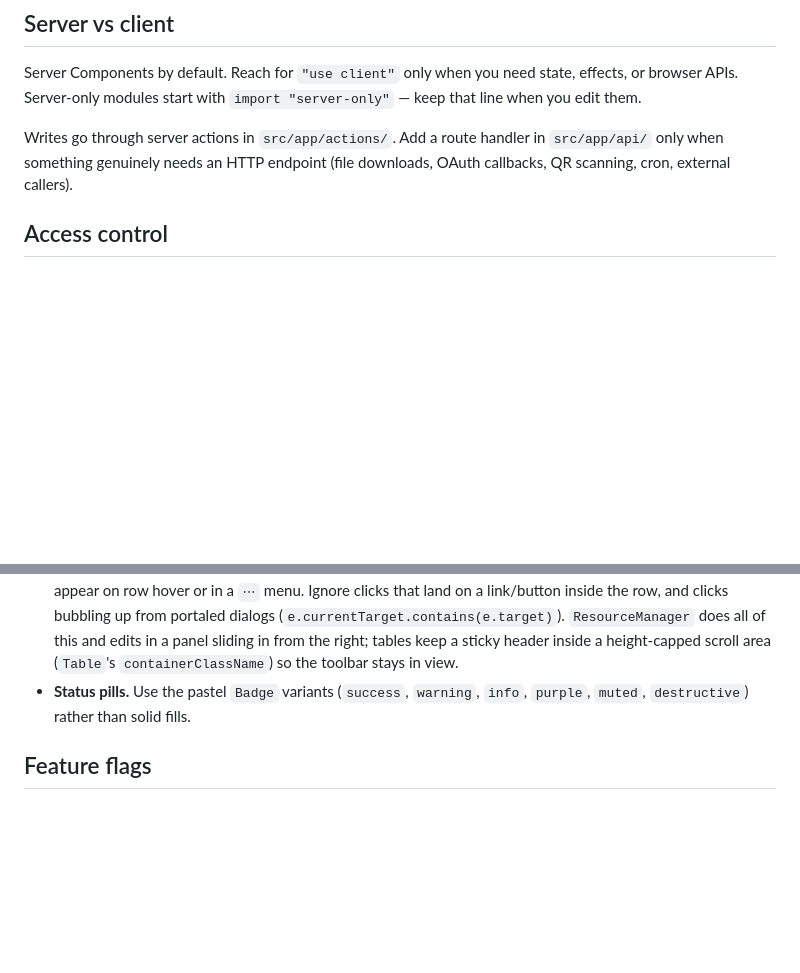
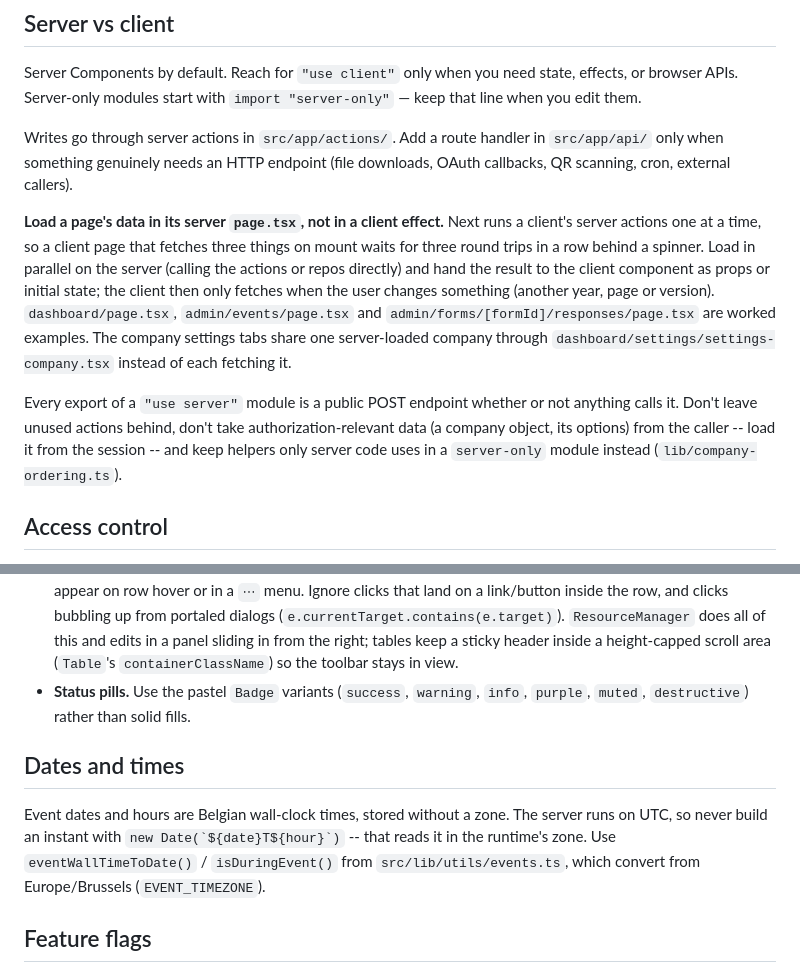
Before and after one commit to VTKLeuven/career-prisma, a Markdown page: docs/conventions.md, 2 parts joined by grey strips. Drawn GitHub-style; blank space fills up the shorter version.

```diff
--- a/docs/conventions.md
+++ b/docs/conventions.md
@@ -31,6 +31,23 @@ state, effects, or browser APIs. Server-only modules start with
 Writes go through server actions in `src/app/actions/`. Add a route handler in
 `src/app/api/` only when something genuinely needs an HTTP endpoint (file
 downloads, OAuth callbacks, QR scanning, cron, external callers).
+
+**Load a page's data in its server `page.tsx`, not in a client effect.** Next
+runs a client's server actions one at a time, so a client page that fetches
+three things on mount waits for three round trips in a row behind a spinner.
+Load in parallel on the server (calling the actions or repos directly) and hand
+the result to the client component as props or initial state; the client then
+only fetches when the user changes something (another year, page or version).
+`dashboard/page.tsx`, `admin/events/page.tsx` and
+`admin/forms/[formId]/responses/page.tsx` are worked examples. The company
+settings tabs share one server-loaded company through
+`dashboard/settings/settings-company.tsx` instead of each fetching it.
+
+Every export of a `"use server"` module is a public POST endpoint whether or
+not anything calls it. Don't leave unused actions behind, don't take
+authorization-relevant data (a company object, its options) from the caller --
+load it from the session -- and keep helpers only server code uses in a
+`server-only` module instead (`lib/company-ordering.ts`).
 
 ## Access control
 
@@ -71,6 +88,14 @@ so re-apply the classes if you do.
 - **Status pills.** Use the pastel `Badge` variants (`success`, `warning`,
   `info`, `purple`, `muted`, `destructive`) rather than solid fills.
 
+## Dates and times
+
+Event dates and hours are Belgian wall-clock times, stored without a zone. The
+server runs on UTC, so never build an instant with
+`` new Date(`${date}T${hour}`) `` -- that reads it in the runtime's zone. Use
+`eventWallTimeToDate()` / `isDuringEvent()` from `src/lib/utils/events.ts`, which
+convert from Europe/Brussels (`EVENT_TIMEZONE`).
+
 ## Feature flags
 
 Unfinished-but-demoable work goes behind `isDevEnvironment()`
```
Also changed, not shown: docs/architecture.md (+17 -2 lines).
